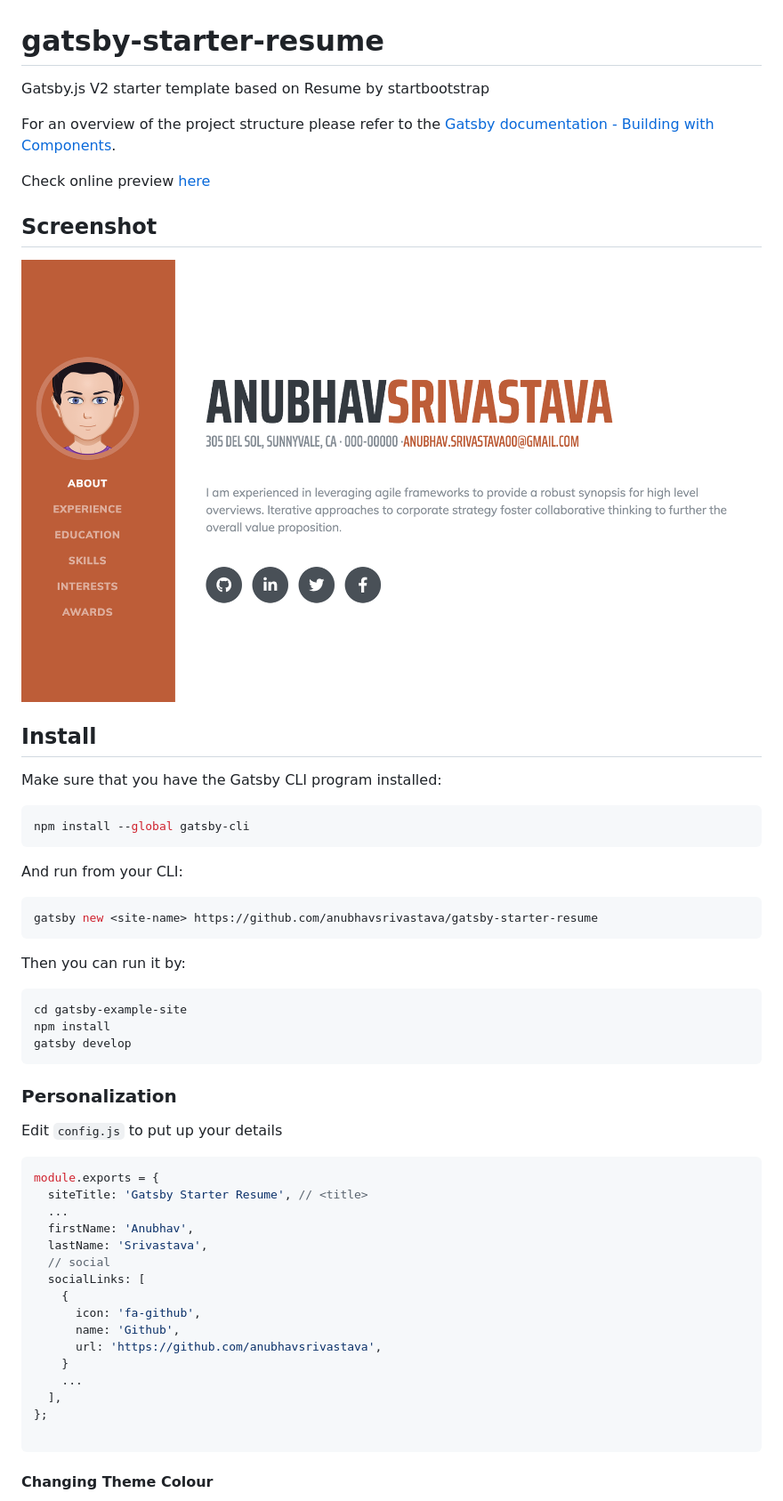
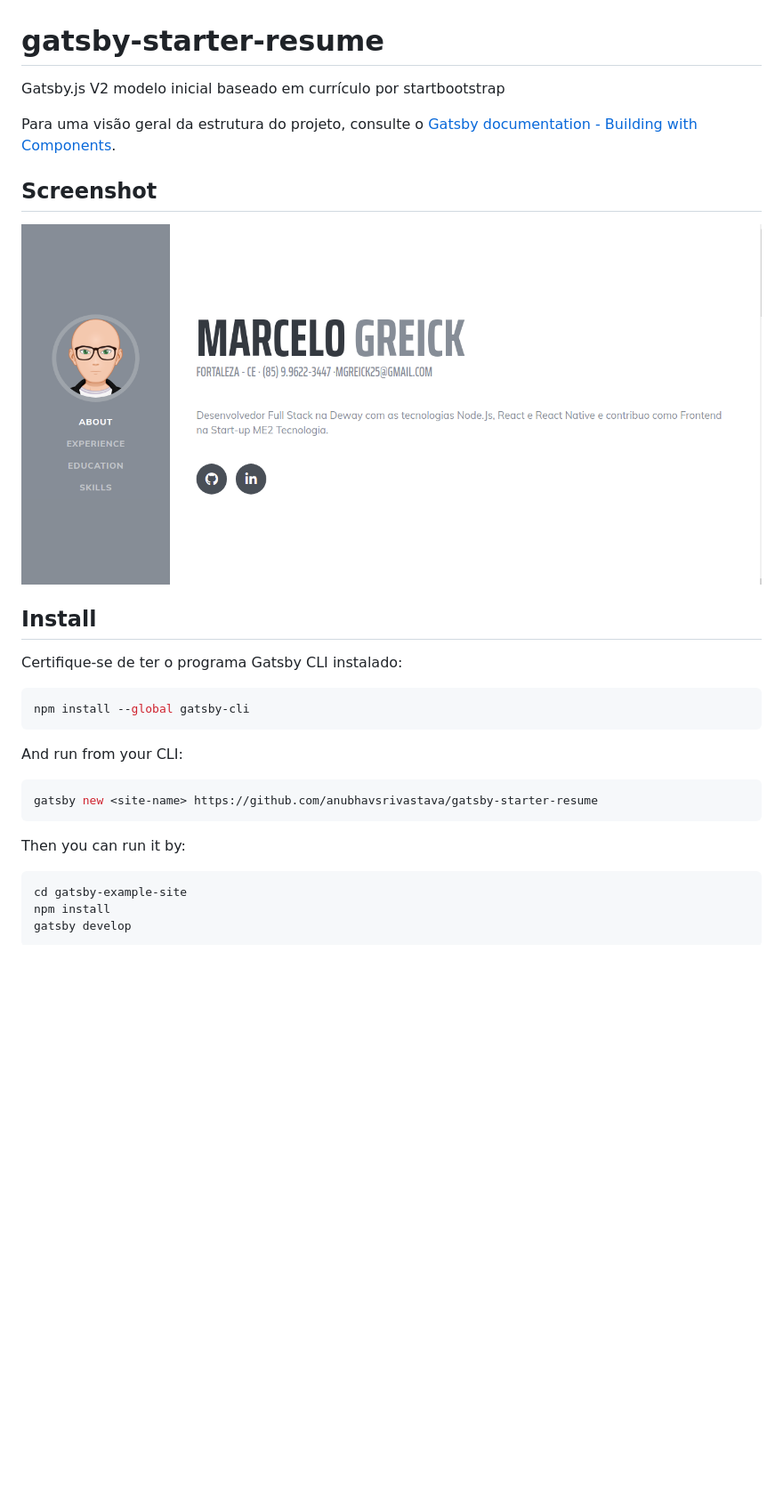
Before and after one commit to Marcelogreick/perfil-office, a Markdown page: README.md, the part around one of its changes. Shown at 89% size. GitHub-like rendering; pictures changed too: src/assets/img/demo.png; blank space fills up the shorter version.

````diff
--- a/README.md
+++ b/README.md
@@ -1,10 +1,8 @@
 # gatsby-starter-resume
 
-Gatsby.js V2 starter template based on Resume by startbootstrap
+Gatsby.js V2 modelo inicial baseado em currículo por startbootstrap
 
-For an overview of the project structure please refer to the [Gatsby documentation - Building with Components](https://www.gatsbyjs.org/docs/building-with-components/).
-
-Check online preview [here](https://anubhavsrivastava.github.io/gatsby-starter-resume/)
+Para uma visão geral da estrutura do projeto, consulte o [Gatsby documentation - Building with Components](https://www.gatsbyjs.org/docs/building-with-components/).
 
 ## Screenshot
 
@@ -12,7 +10,7 @@ Check online preview [here](https://anubhavsrivastava.github.io/gatsby-starter-r
 
 ## Install
 
-Make sure that you have the Gatsby CLI program installed:
+Certifique-se de ter o programa Gatsby CLI instalado:
 
 ```sh
 npm install --global gatsby-cli
@@ -31,28 +29,3 @@ cd gatsby-example-site
 npm install
 gatsby develop
 ```
-
-### Personalization
-
-Edit `config.js` to put up your details
-
-```javascript
-module.exports = {
-  siteTitle: 'Gatsby Starter Resume', // <title>
-  ...
-  firstName: 'Anubhav',
-  lastName: 'Srivastava',
-  // social
-  socialLinks: [
-    {
-      icon: 'fa-github',
-      name: 'Github',
-      url: 'https://github.com/anubhavsrivastava',
-    }
-    ...
-  ],
-};
-
-```
-#### Changing Theme Colour
-
````
Also changed, not shown: other parts of README.md (+0 -42 lines), src/assets/images/avatar.png, 6 other files.
